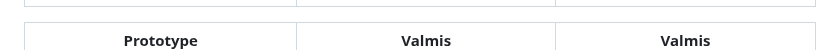
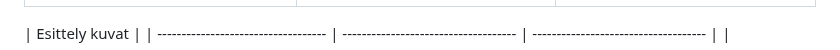
Before and after one commit to arthurreira/S-kuiskaaja, a Markdown page: README.md, the part around the change. Drawn GitHub-style.

```diff
--- a/README.md
+++ b/README.md
@@ -41,7 +41,7 @@ Tervetuloa sääaseman IoT-projektin pariin, joka on toteutettu ESP32-mikrokontr
 | ----------------------------------- | ------------------------------------ | ------------------------------------ |
 | ![Prototyyppi](Projektinkuvat/prototype.png) | ![Valmis](Projektinkuvat/kuva6.png)  | ![Valmis](Projektinkuvat/kuva5.png) |
 
-| Prototype                           | Valmis                               | Valmis                               |
+|                    Esittely kuvat                                                                                                    |
 | ----------------------------------- | ------------------------------------ | ------------------------------------ |
 | ![Prototyyppi](Projektinkuvat/esittely1.png) | ![Valmis](Projektinkuvat/esittely2.png)  | ![Valmis](Projektinkuvat/esittely1.png) |
 
```
